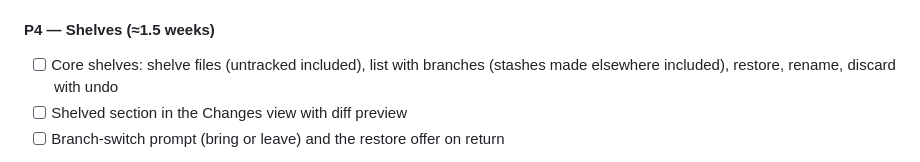
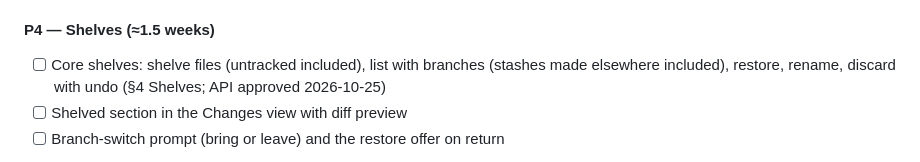
Before and after one commit to caleb-tognoli/gitbello, a Markdown page: docs/PLAN.md, the part around one of its changes. Drawn GitHub-style.

Commit message:
docs: record the shelf API (M6.5 P4)

```diff
--- a/docs/PLAN.md
+++ b/docs/PLAN.md
@@ -470,7 +471,7 @@ Decided on 2026-10-25, after M6: a restyle in the spirit of spritesheetbelli (D1
 *Result:* `changes.rs` holds the one change list and the `Selection` (picks as line keys, seeding, `AsStaged` resolution, the commit plan); the commit job re-reads each partly picked file's diff against HEAD, builds patches and commits through `GIT_INDEX_FILE`, then resets the committed paths in the real index. `tests/selection.rs` covers seeding (nothing staged, some staged, staged outside mid-session), partly included files, picks surviving edits, renames, deletions, untracked files (whole and in part), files staged in part outside (as staged, or resolved to lines), staging kept on files left out, amend with and without new picks, a failing hook leaving the index alone, a hook that stages its fixes, stale picks, the first commit of an unborn branch, and discards against HEAD with undo; the M4b patch tests still pass. `lines_smoke.gd` commits part of a file with the keyboard only; `changes_smoke.gd` drives checkboxes, the commit button's text and reasons, amend, hook output and the empty state. Changes from the design: `selection_state()` was added for the check-all box; whole-file discards now go back to HEAD (index included) and delete untracked files with Undo instead of the trash; lines added to a partly picked file start left out; Ignore in the file menu waits (no core support yet).
 
 #### P4 — Shelves (≈1.5 weeks)
-- [ ] Core shelves: shelve files (untracked included), list with branches (stashes made elsewhere included), restore, rename, discard with undo
+- [ ] Core shelves: shelve files (untracked included), list with branches (stashes made elsewhere included), restore, rename, discard with undo (§4 Shelves; API approved 2026-10-25)
 - [ ] Shelved section in the Changes view with diff preview
 - [ ] Branch-switch prompt (bring or leave) and the restore offer on return
 
```
Also changed, not shown: other parts of docs/PLAN.md (+1 -0 lines).
